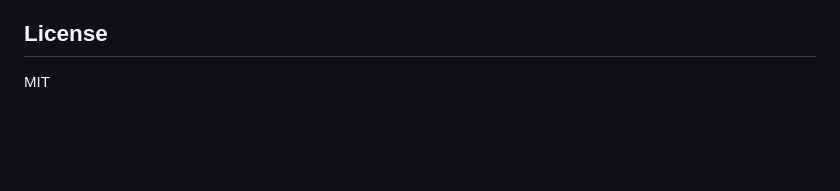
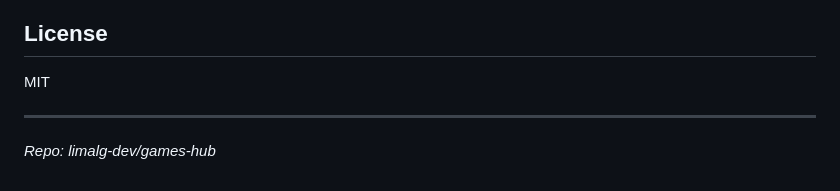
Before and after one commit to limalg-dev/games-hub, a Markdown page: README.md, the part around the change. Drawn GitHub-style; blank space fills up the shorter version.

Commit message:
chore: add repo identifier to README
🤖 Generated with Codebuff
Co-Authored-By: Codebuff <noreply@codebuff.com>

```diff
--- a/README.md
+++ b/README.md
@@ -130,3 +130,6 @@ Covers the API, WebSocket flow (checkers + crossword), crossword generator/word
 ## License
 
 MIT
+
+---
+_Repo: limalg-dev/games-hub_
```
